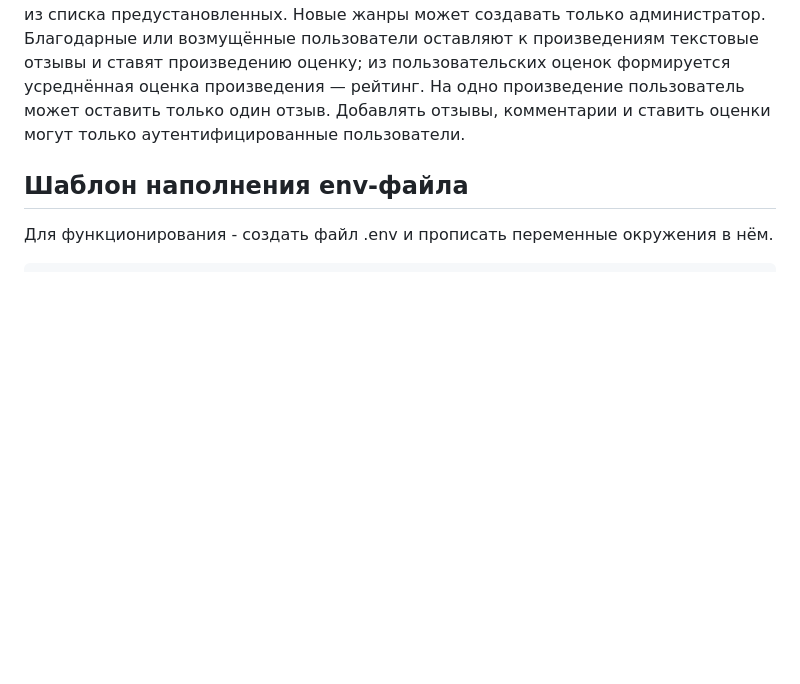
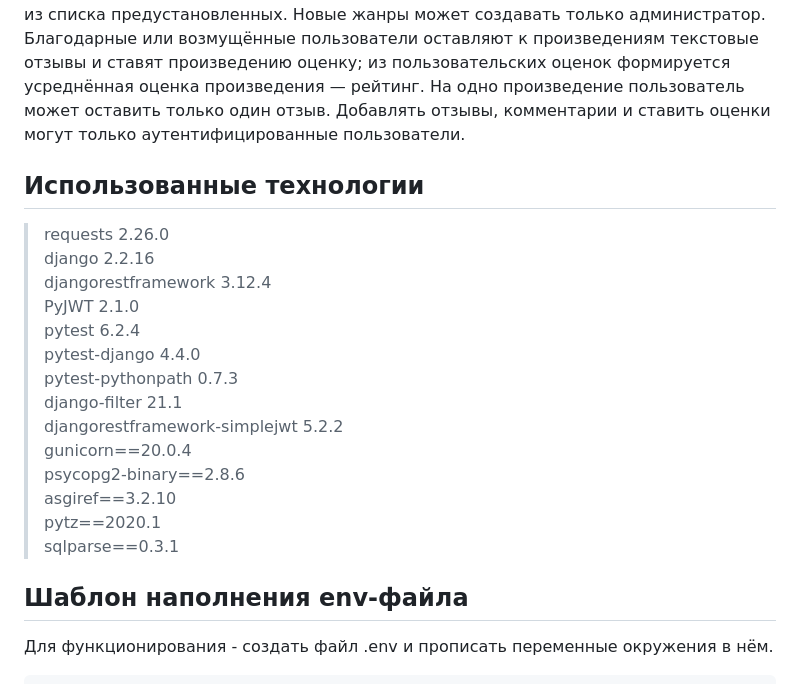
Before and after one commit to Denyacore/Yamdb-final, a Markdown page: README.md, the part around the change. Rendered like a GitHub page; blank space fills up the shorter version.

```diff
--- a/README.md
+++ b/README.md
@@ -8,7 +8,23 @@
 Произведению может быть присвоен жанр из списка предустановленных. Новые жанры может создавать только администратор.
 Благодарные или возмущённые пользователи оставляют к произведениям текстовые отзывы и ставят произведению оценку; из пользовательских оценок формируется усреднённая оценка произведения — рейтинг. На одно произведение пользователь может оставить только один отзыв. Добавлять отзывы, комментарии и ставить оценки могут только аутентифицированные пользователи.
 
+## Использованные технологии
 
+
+>requests 2.26.0
+django 2.2.16
+djangorestframework 3.12.4
+PyJWT 2.1.0
+pytest 6.2.4
+pytest-django 4.4.0
+pytest-pythonpath 0.7.3
+django-filter 21.1
+djangorestframework-simplejwt 5.2.2
+gunicorn==20.0.4
+psycopg2-binary==2.8.6
+asgiref==3.2.10
+pytz==2020.1
+sqlparse==0.3.1
 
 ## Шаблон наполнения env-файла
 
```
